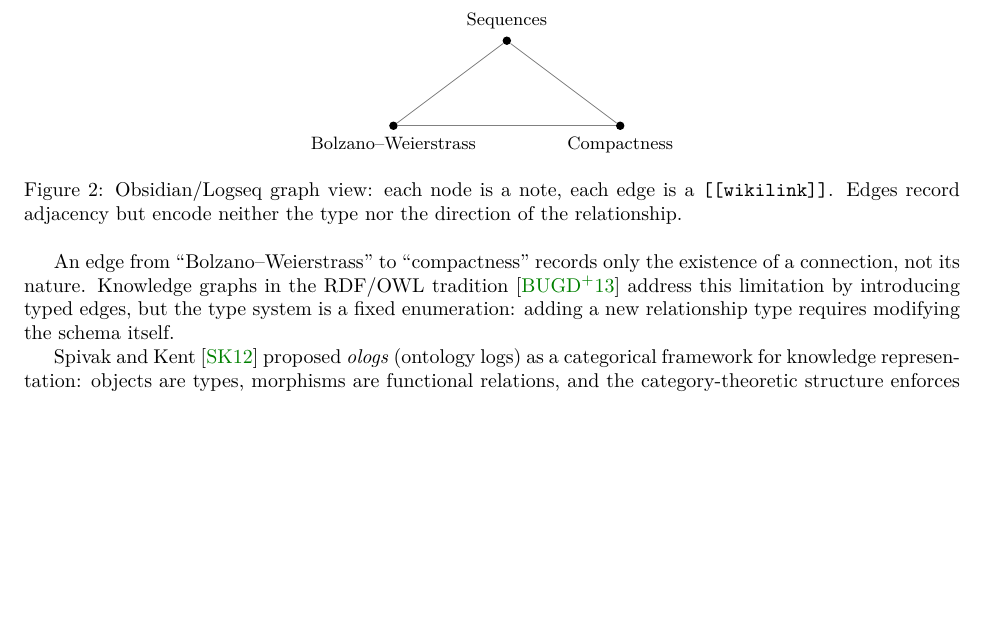
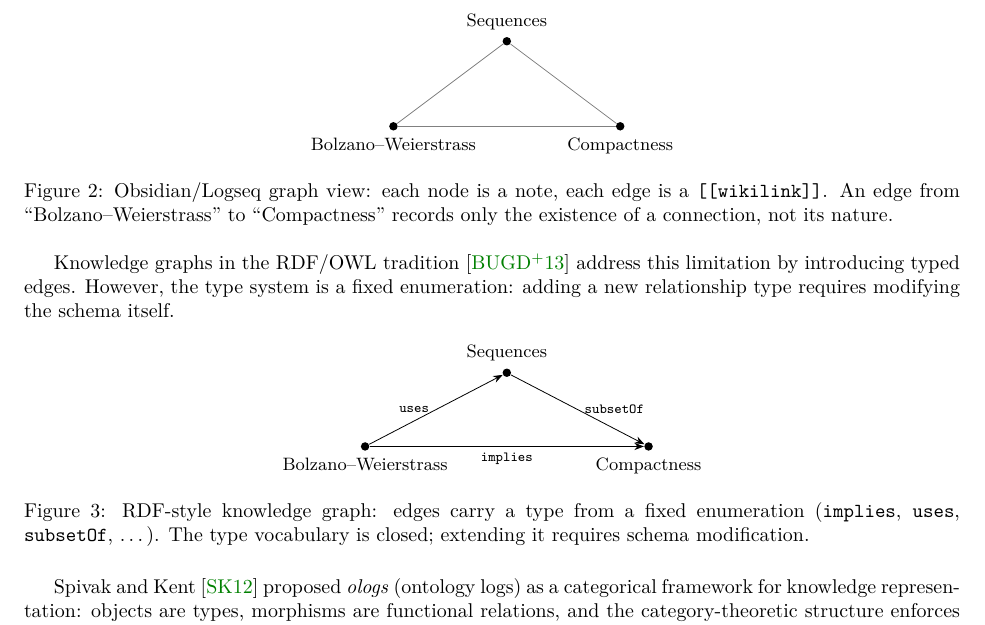
Before and after one commit to MathNetwork/Astrolabe, a LaTeX paper (paper/main.tex, which reads paper/sections/introduction.tex): part of page 2 of 5, cut so that both start at the same text, the shorter picture padded with empty space. Compiled offline with pdfLaTeX.

Commit message:
paper §1: move Bolzano sentence to fig2 caption, add RDF/OWL typed-edge figure
Co-Authored-By: Claude Opus 4.6 (1M context) <noreply@anthropic.com>

```diff
--- a/paper/sections/introduction.tex
+++ b/paper/sections/introduction.tex
@@ -45,11 +45,31 @@ Personal knowledge management tools such as Roam Research~\cite{RoamResearch}, O
 \draw[link] (bw) -- (seq);
 \draw[link] (seq) -- (cpt);
 \end{tikzpicture}
-\caption{Obsidian/Logseq graph view: each node is a note, each edge is a \texttt{[[wikilink]]}. Edges record adjacency but encode neither the type nor the direction of the relationship.}
+\caption{Obsidian/Logseq graph view: each node is a note, each edge is a \texttt{[[wikilink]]}. An edge from ``Bolzano--Weierstrass'' to ``Compactness'' records only the existence of a connection, not its nature.}
 \label{fig:pkm-links}
 \end{figure}
 
-An edge from ``Bolzano--Weierstrass'' to ``compactness'' records only the existence of a connection, not its nature. Knowledge graphs in the RDF/OWL tradition~\cite{Bordes2013} address this limitation by introducing typed edges, but the type system is a fixed enumeration: adding a new relationship type requires modifying the schema itself.
+Knowledge graphs in the RDF/OWL tradition~\cite{Bordes2013} address this limitation by introducing typed edges. However, the type system is a fixed enumeration: adding a new relationship type requires modifying the schema itself.
+
+\begin{figure}[h]
+\centering
+\begin{tikzpicture}[
+  dot/.style={circle, fill, inner sep=1.5pt},
+  typed/.style={->, >=Stealth, thin}
+]
+\node[dot] (bw) at (0,0) {};
+\node[dot] (cpt) at (5,0) {};
+\node[dot] (seq) at (2.5,1.3) {};
+\node[font=\small, anchor=north] at (bw.south) {Bolzano--Weierstrass};
+\node[font=\small, anchor=north] at (cpt.south) {Compactness};
+\node[font=\small, anchor=south] at (seq.north) {Sequences};
+\draw[typed] (bw) -- node[below, font=\scriptsize\ttfamily] {implies} (cpt);
+\draw[typed] (bw) -- node[left, font=\scriptsize\ttfamily] {uses} (seq);
+\draw[typed] (seq) -- node[right, font=\scriptsize\ttfamily] {subsetOf} (cpt);
+\end{tikzpicture}
+\caption{RDF-style knowledge graph: edges carry a type from a fixed enumeration (\texttt{implies}, \texttt{uses}, \texttt{subsetOf}, \ldots). The type vocabulary is closed; extending it requires schema modification.}
+\label{fig:rdf-kg}
+\end{figure}
 
 Spivak and Kent~\cite{Spivak2012} proposed \emph{ologs} (ontology logs) as a categorical framework for knowledge representation: objects are types, morphisms are functional relations, and the category-theoretic structure enforces consistency.
 
```
